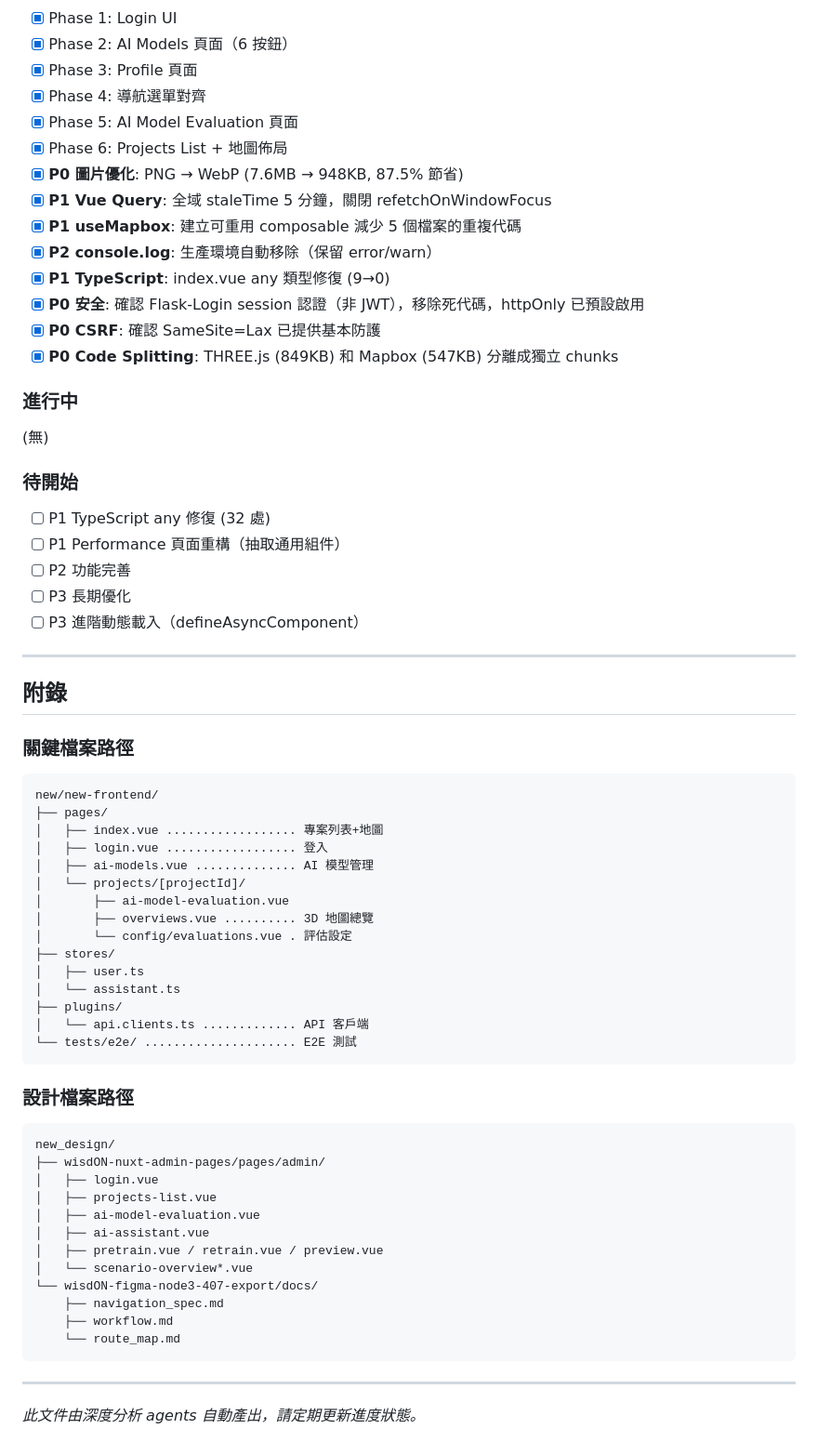
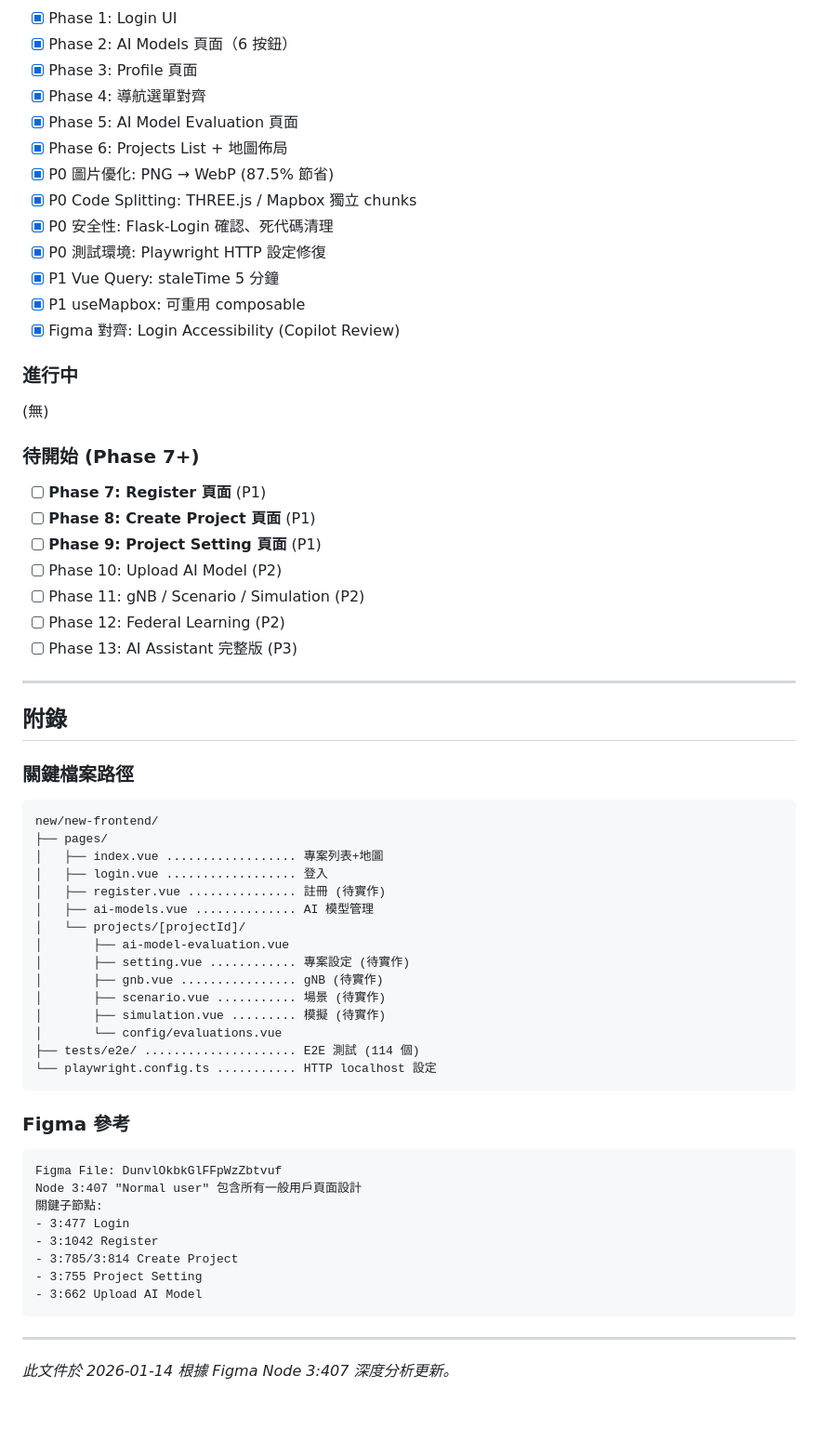
Before and after one commit to thc1006/new_frontendv3, a Markdown page: todolist.md, the part around one of its changes. Shown at 93% size. GitHub-like rendering; blank space fills up the shorter version.

````diff
--- a/todolist.md
+++ b/todolist.md
@@ -349,26 +286,27 @@
 - [x] Phase 4: 導航選單對齊
 - [x] Phase 5: AI Model Evaluation 頁面
 - [x] Phase 6: Projects List + 地圖佈局
-- [x] **P0 圖片優化**: PNG → WebP (7.6MB → 948KB, 87.5% 節省)
-- [x] **P1 Vue Query**: 全域 staleTime 5 分鐘，關閉 refetchOnWindowFocus
-- [x] **P1 useMapbox**: 建立可重用 composable 減少 5 個檔案的重複代碼
-- [x] **P2 console.log**: 生產環境自動移除（保留 error/warn）
-- [x] **P1 TypeScript**: index.vue any 類型修復 (9→0)
-- [x] **P0 安全**: 確認 Flask-Login session 認證（非 JWT），移除死代碼，httpOnly 已預設啟用
-- [x] **P0 CSRF**: 確認 SameSite=Lax 已提供基本防護
-- [x] **P0 Code Splitting**: THREE.js (849KB) 和 Mapbox (547KB) 分離成獨立 chunks
+- [x] P0 圖片優化: PNG → WebP (87.5% 節省)
+- [x] P0 Code Splitting: THREE.js / Mapbox 獨立 chunks
+- [x] P0 安全性: Flask-Login 確認、死代碼清理
+- [x] P0 測試環境: Playwright HTTP 設定修復
+- [x] P1 Vue Query: staleTime 5 分鐘
+- [x] P1 useMapbox: 可重用 composable
+- [x] Figma 對齊: Login Accessibility (Copilot Review)
 
 ### 進行中
 
 (無)
 
-### 待開始
+### 待開始 (Phase 7+)
 
-- [ ] P1 TypeScript any 修復 (32 處)
-- [ ] P1 Performance 頁面重構（抽取通用組件）
-- [ ] P2 功能完善
-- [ ] P3 長期優化
-- [ ] P3 進階動態載入（defineAsyncComponent）
+- [ ] **Phase 7: Register 頁面** (P1)
+- [ ] **Phase 8: Create Project 頁面** (P1)
+- [ ] **Phase 9: Project Setting 頁面** (P1)
+- [ ] Phase 10: Upload AI Model (P2)
+- [ ] Phase 11: gNB / Scenario / Simulation (P2)
+- [ ] Phase 12: Federal Learning (P2)
+- [ ] Phase 13: AI Assistant 完整版 (P3)
 
 ---
 
@@ -381,36 +319,32 @@ new/new-frontend/
 ├── pages/
 │   ├── index.vue .................. 專案列表+地圖
 │   ├── login.vue .................. 登入
+│   ├── register.vue ............... 註冊 (待實作)
 │   ├── ai-models.vue .............. AI 模型管理
 │   └── projects/[projectId]/
 │       ├── ai-model-evaluation.vue
-│       ├── overviews.vue .......... 3D 地圖總覽
-│       └── config/evaluations.vue . 評估設定
-├── stores/
-│   ├── user.ts
-│   └── assistant.ts
-├── plugins/
-│   └── api.clients.ts ............. API 客戶端
-└── tests/e2e/ ..................... E2E 測試
+│       ├── setting.vue ............ 專案設定 (待實作)
+│       ├── gnb.vue ................ gNB (待實作)
+│       ├── scenario.vue ........... 場景 (待實作)
+│       ├── simulation.vue ......... 模擬 (待實作)
+│       └── config/evaluations.vue
+├── tests/e2e/ ..................... E2E 測試 (114 個)
+└── playwright.config.ts ........... HTTP localhost 設定
 ```
 
-### 設計檔案路徑
+### Figma 參考
 
 ```
-new_design/
-├── wisdON-nuxt-admin-pages/pages/admin/
-│   ├── login.vue
-│   ├── projects-list.vue
-│   ├── ai-model-evaluation.vue
-│   ├── ai-assistant.vue
-│   ├── pretrain.vue / retrain.vue / preview.vue
-│   └── scenario-overview*.vue
-└── wisdON-figma-node3-407-export/docs/
-    ├── navigation_spec.md
-    ├── workflow.md
-    └── route_map.md
+Figma File: DunvlOkbkGlFFpWzZbtvuf
+Node 3:407 "Normal user" 包含所有一般用戶頁面設計
+關鍵子節點:
+- 3:477 Login
+- 3:1042 Register
+- 3:785/3:814 Create Project
+- 3:755 Project Setting
+- 3:662 Upload AI Model
 ```
 
 ---
 
-*此文件由深度分析 agents 自動產出，請定期更新進度狀態。*
+*此文件於 2026-01-14 根據 Figma Node 3:407 深度分析更新。*
````
Also changed, not shown: other parts of todolist.md (+174 -237 lines), CLAUDE.md (+30 -5 lines).
